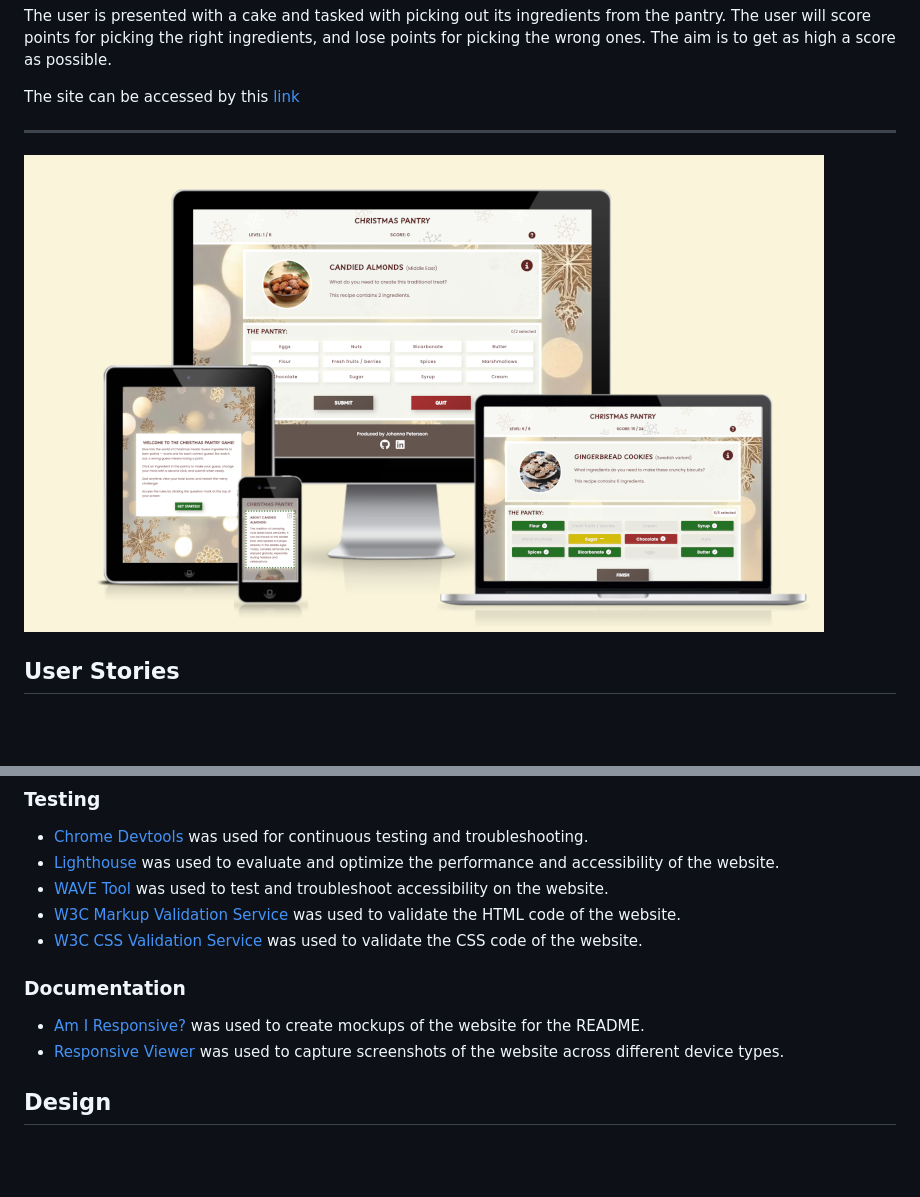
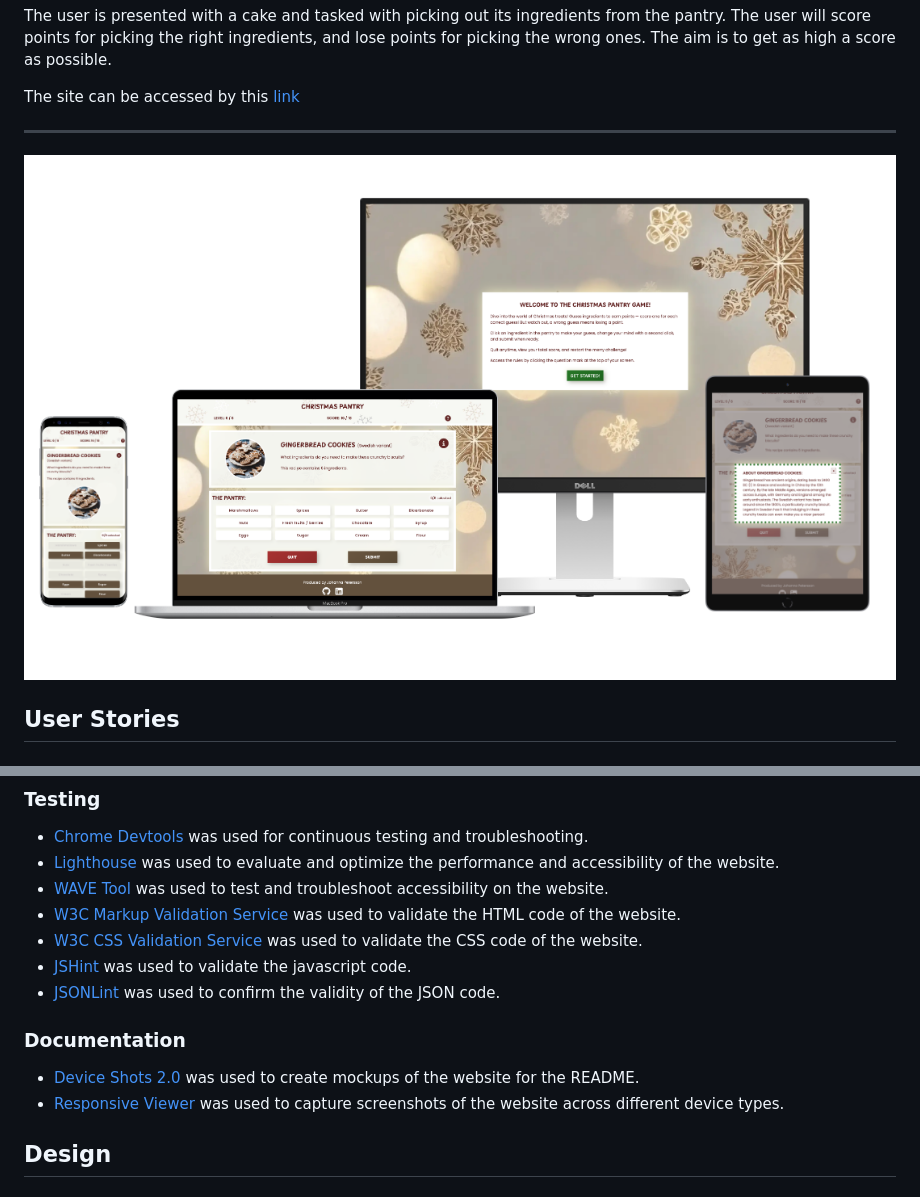
Before and after one commit to johannacarolinep/christmas-pantry, a Markdown page: README.md, 2 parts joined by grey strips. GitHub-like rendering; pictures changed too: documentation/device-mockup.png; blank space fills up the shorter version.

Commit message:
docs: change to better quality device mockup in README

```diff
--- a/README.md
+++ b/README.md
@@ -269,9 +269,11 @@ Finally, at the bottom of the main page is the footer, which holds contact infor
 - [WAVE Tool](https://wave.webaim.org/) was used to test and troubleshoot accessibility on the website.
 - [W3C Markup Validation Service](https://validator.w3.org/) was used to validate the HTML code of the website.
 - [W3C CSS Validation Service](https://jigsaw.w3.org/css-validator/) was used to validate the CSS code of the website.
+- [JSHint](https://jshint.com/) was used to validate the javascript code.
+- [JSONLint](https://jsonlint.com/) was used to confirm the validity of the JSON code.
 
 ### Documentation
-- [Am I Responsive?](https://ui.dev/amiresponsive) was used to create mockups of the website for the README.
+- [Device Shots 2.0](https://deviceshots.com/) was used to create mockups of the website for the README.
 - [Responsive Viewer](https://chrome.google.com/webstore/detail/responsive-viewer/inmopeiepgfljkpkidclfgbgbmfcennb/related?utm_source=ext_sidebar&hl=en-GB) was used to capture screenshots of the website across different device types.
 
 ## Design
```
Also changed, not shown: 1 other file.
